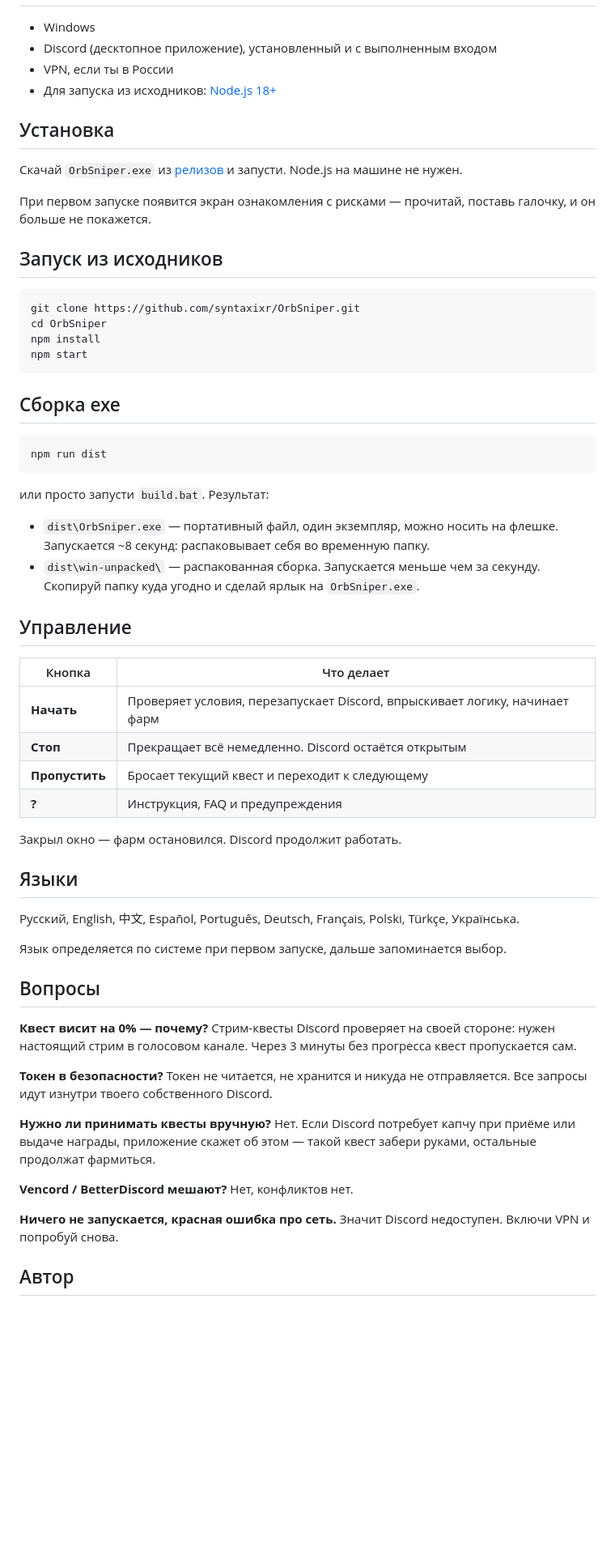
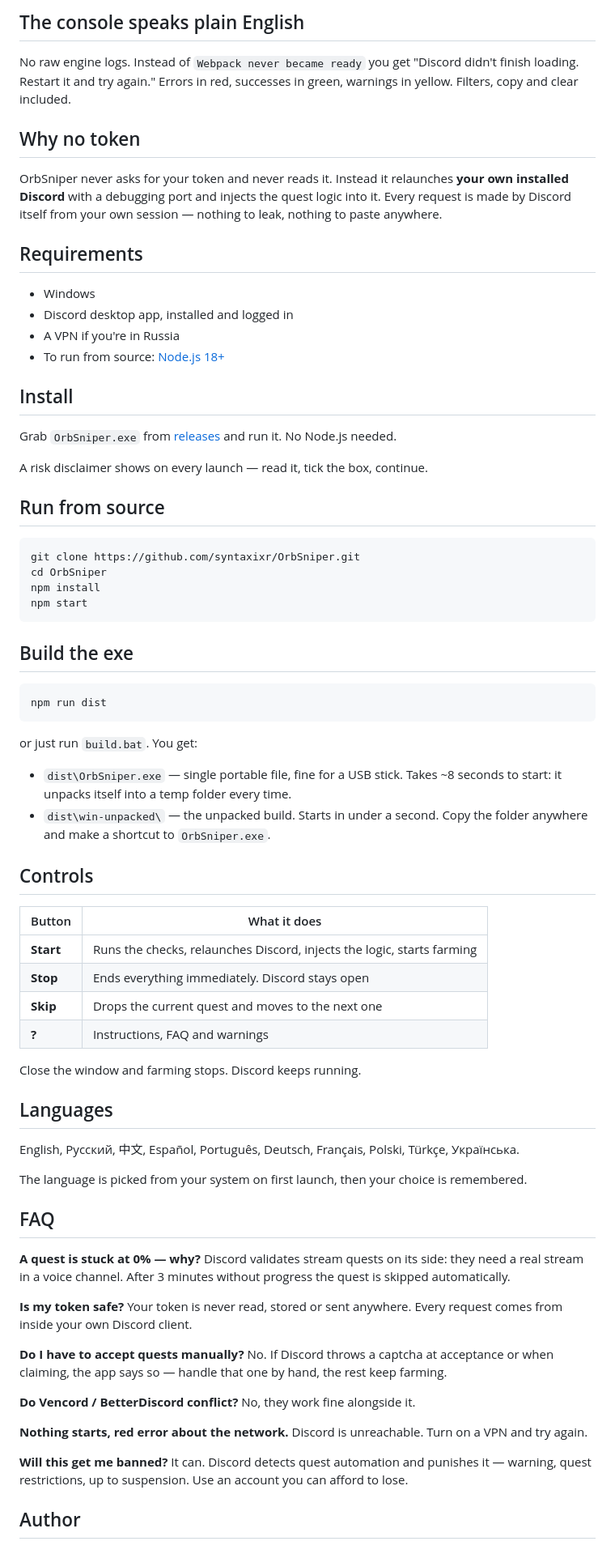
Before and after one commit to amartatlor-jpg/OrbSniper, a Markdown page: README.md, the part around one of its changes. Shown at 81% size. GitHub-like rendering; blank space fills up the shorter version.

````diff
--- a/README.md
+++ b/README.md
@@ -50,16 +65,25 @@ OrbSniper не спрашивает токен и никогда его не ч
+## The console speaks plain English
+
+No raw engine logs. Instead of `Webpack never became ready` you get "Discord didn't finish loading. Restart it and try again." Errors in red, successes in green, warnings in yellow. Filters, copy and clear included.
+
+## Why no token
+
+OrbSniper never asks for your token and never reads it. Instead it relaunches **your own installed Discord** with a debugging port and injects the quest logic into it. Every request is made by Discord itself from your own session — nothing to leak, nothing to paste anywhere.
+
+## Requirements
 
 - Windows
-- Discord (десктопное приложение), установленный и с выполненным входом
-- VPN, если ты в России
-- Для запуска из исходников: [Node.js 18+](https://nodejs.org/)
+- Discord desktop app, installed and logged in
+- A VPN if you're in Russia
+- To run from source: [Node.js 18+](https://nodejs.org/)
 
-## Установка
+## Install
 
-Скачай `OrbSniper.exe` из [релизов](../../releases) и запусти. Node.js на машине не нужен.
+Grab `OrbSniper.exe` from [releases](../../releases/latest) and run it. No Node.js needed.
 
-При первом запуске появится экран ознакомления с рисками — прочитай, поставь галочку, и он больше не покажется.
+A risk disclaimer shows on every launch — read it, tick the box, continue.
 
-## Запуск из исходников
+## Run from source
 
 ```bash
 git clone https://github.com/syntaxixr/OrbSniper.git
@@ -68,52 +92,55 @@ npm install
 npm start
 ```
 
-## Сборка exe
+## Build the exe
 
 ```bash
 npm run dist
 ```
 
-или просто запусти `build.bat`. Результат:
+or just run `build.bat`. You get:
 
-- `dist\OrbSniper.exe` — портативный файл, один экземпляр, можно носить на флешке. Запускается ~8 секунд: распаковывает себя во временную папку.
-- `dist\win-unpacked\` — распакованная сборка. Запускается меньше чем за секунду. Скопируй папку куда угодно и сделай ярлык на `OrbSniper.exe`.
+- `dist\OrbSniper.exe` — single portable file, fine for a USB stick. Takes ~8 seconds to start: it unpacks itself into a temp folder every time.
+- `dist\win-unpacked\` — the unpacked build. Starts in under a second. Copy the folder anywhere and make a shortcut to `OrbSniper.exe`.
 
-## Управление
+## Controls
 
-| Кнопка | Что делает |
+| Button | What it does |
 |---|---|
-| **Начать** | Проверяет условия, перезапускает Discord, впрыскивает логику, начинает фарм |
-| **Стоп** | Прекращает всё немедленно. Discord остаётся открытым |
-| **Пропустить** | Бросает текущий квест и переходит к следующему |
-| **?** | Инструкция, FAQ и предупреждения |
+| **Start** | Runs the checks, relaunches Discord, injects the logic, starts farming |
+| **Stop** | Ends everything immediately. Discord stays open |
+| **Skip** | Drops the current quest and moves to the next one |
+| **?** | Instructions, FAQ and warnings |
 
-Закрыл окно — фарм остановился. Discord продолжит работать.
+Close the window and farming stops. Discord keeps running.
 
-## Языки
+## Languages
 
-Русский, English, 中文, Español, Português, Deutsch, Français, Polski, Türkçe, Українська.
+English, Русский, 中文, Español, Português, Deutsch, Français, Polski, Türkçe, Українська.
 
-Язык определяется по системе при первом запуске, дальше запоминается выбор.
+The language is picked from your system on first launch, then your choice is remembered.
 
-## Вопросы
+## FAQ
 
-**Квест висит на 0% — почему?**
-Стрим-квесты Discord проверяет на своей стороне: нужен настоящий стрим в голосовом канале. Через 3 минуты без прогресса квест пропускается сам.
+**A quest is stuck at 0% — why?**
+Discord validates stream quests on its side: they need a real stream in a voice channel. After 3 minutes without progress the quest is skipped automatically.
 
-**Токен в безопасности?**
-Токен не читается, не хранится и никуда не отправляется. Все запросы идут изнутри твоего собственного Discord.
+**Is my token safe?**
+Your token is never read, stored or sent anywhere. Every request comes from inside your own Discord client.
 
-**Нужно ли принимать квесты вручную?**
-Нет. Если Discord потребует капчу при приёме или выдаче награды, приложение скажет об этом — такой квест забери руками, остальные продолжат фармиться.
+**Do I have to accept quests manually?**
+No. If Discord throws a captcha at acceptance or when claiming, the app says so — handle that one by hand, the rest keep farming.
 
-**Vencord / BetterDiscord мешают?**
-Нет, конфликтов нет.
+**Do Vencord / BetterDiscord conflict?**
+No, they work fine alongside it.
 
-**Ничего не запускается, красная ошибка про сеть.**
-Значит Discord недоступен. Включи VPN и попробуй снова.
+**Nothing starts, red error about the network.**
+Discord is unreachable. Turn on a VPN and try again.
 
-## Автор
+**Will this get me banned?**
+It can. Discord detects quest automation and punishes it — warning, quest restrictions, up to suspension. Use an account you can afford to lose.
+
+## Author
 
 <div align="center">
 
````
Also changed, not shown: other parts of README.md (+63 -58 lines), README.ru.md (added, +207 -0 lines), docs/logo.png, 1 other file.
